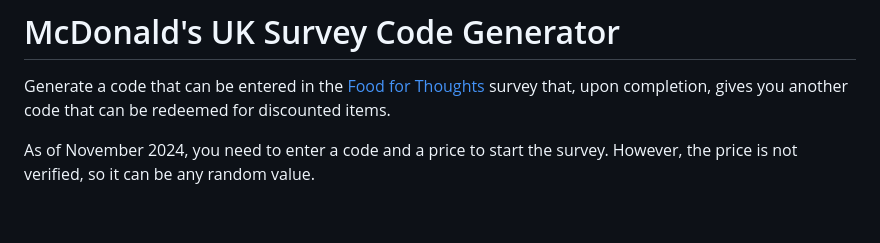
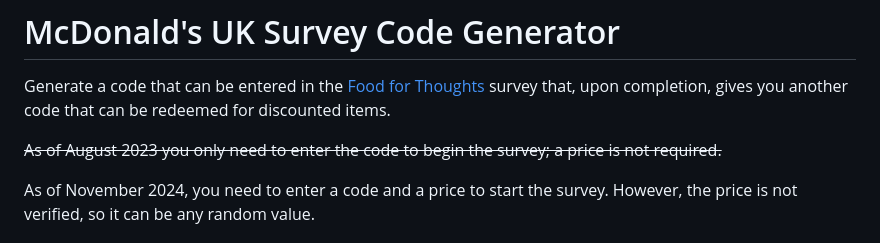
Before and after one commit to sapphire-bt/mcdonalds-uk-survey-codes, a Markdown page: README.md, the part around the change. Rendered like a GitHub page; blank space fills up the shorter version.

Commit message:
Update README.md
Mark outdated information

```diff
--- a/README.md
+++ b/README.md
@@ -1,6 +1,8 @@
 # McDonald's UK Survey Code Generator
 
 Generate a code that can be entered in the [Food for Thoughts](https://www.mcdfoodforthoughts.com/) survey that, upon completion, gives you another code that can be redeemed for discounted items.
+
+~~As of August 2023 you only need to enter the code to begin the survey; a price is not required.~~
 
 As of November 2024, you need to enter a code and a price to start the survey. However, the price is not verified, so it can be any random value.
 
```
